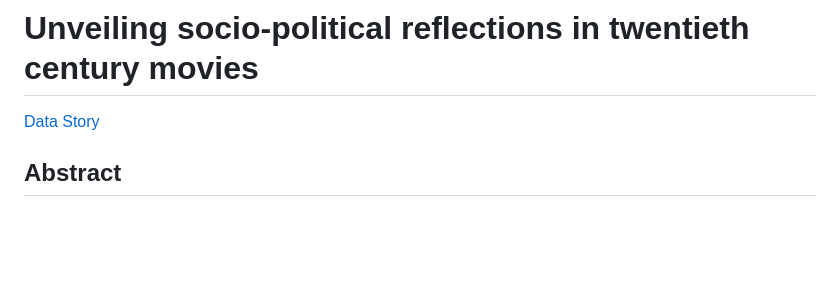
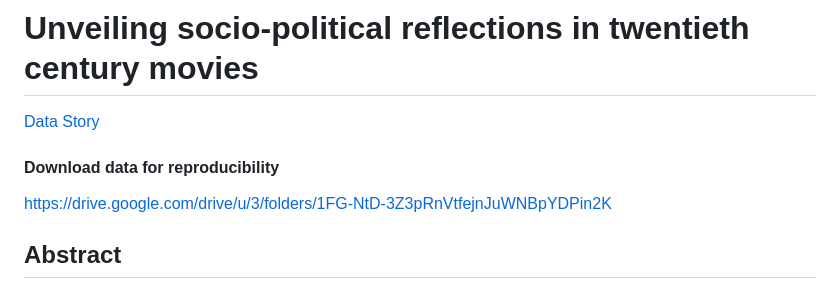
Before and after one commit to epfl-ada/ada-2023-project-padawans, a Markdown page: README.md, the part around the change. Rendered like a GitHub page; blank space fills up the shorter version.

```diff
--- a/README.md
+++ b/README.md
@@ -1,6 +1,11 @@
 # Unveiling socio-political reflections in twentieth century movies
 
 [Data Story](https://ada-2023-project-padawans-8bq993byh5h9xcgsyrauxz.streamlit.app/)
+
+
+#### Download data for reproducibility
+https://drive.google.com/drive/u/3/folders/1FG-NtD-3Z3pRnVtfejnJuWNBpYDPin2K
+
 
 ## Abstract
 
```
